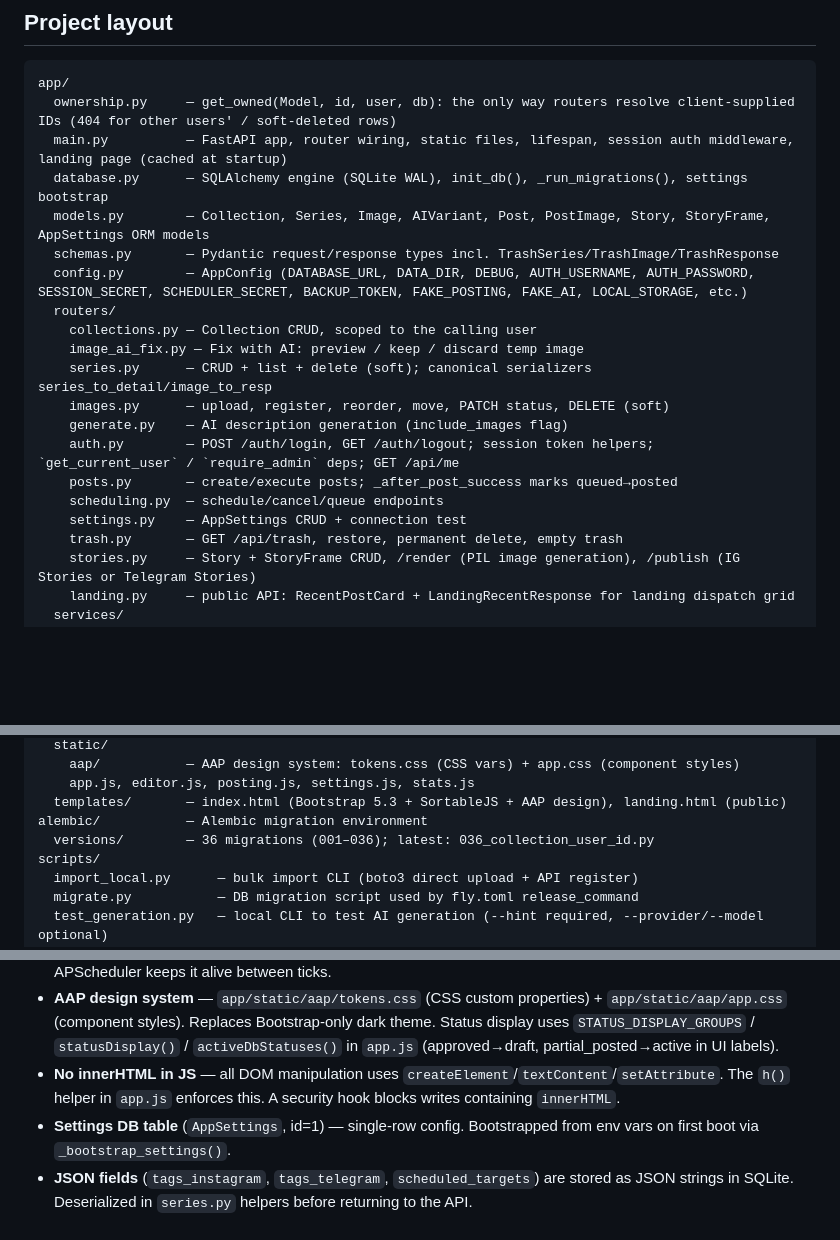
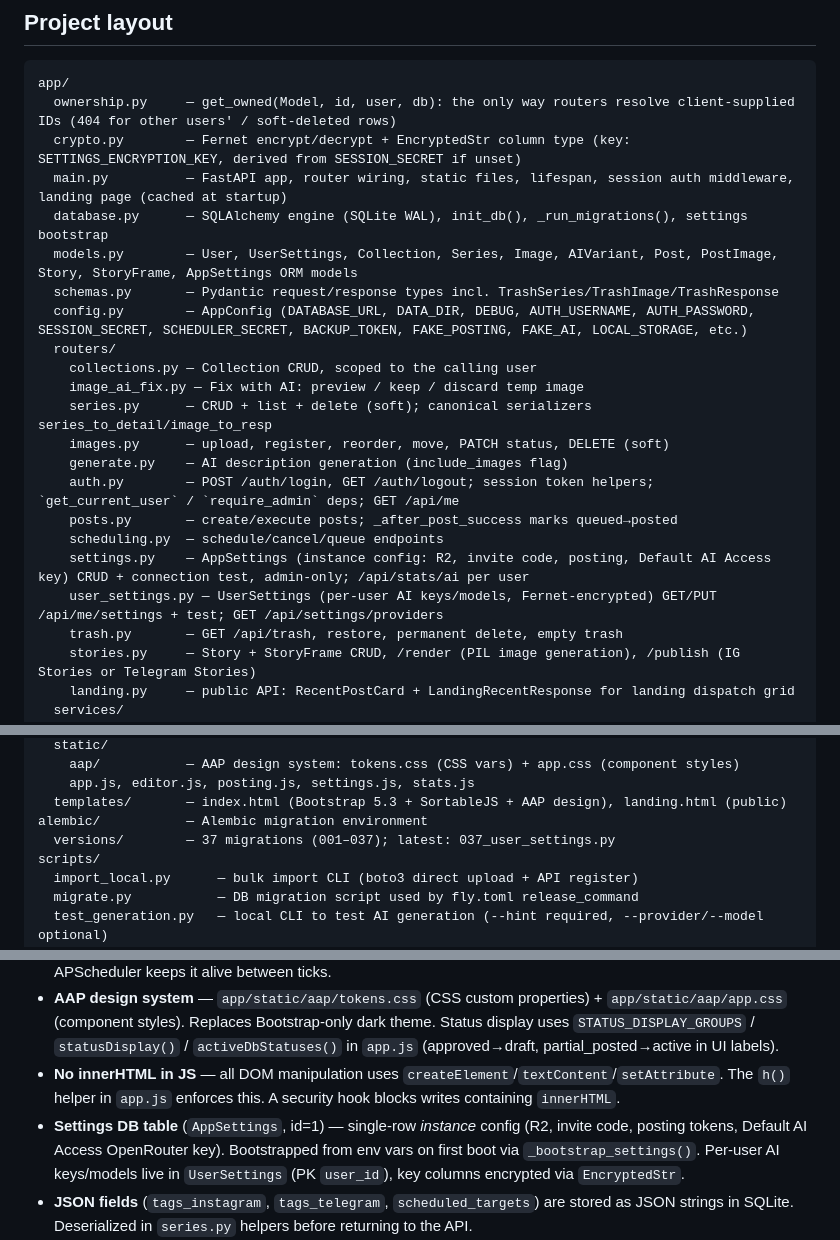
Before and after one commit to anscii/ai-art-publisher, a Markdown page: CLAUDE.md, 3 parts joined by grey strips. Rendered like a GitHub page; blank space fills up the shorter version.

````diff
--- a/CLAUDE.md
+++ b/CLAUDE.md
@@ -34,9 +34,10 @@ uv run uvicorn app.main:app --reload
 ```
 app/
   ownership.py     — get_owned(Model, id, user, db): the only way routers resolve client-supplied IDs (404 for other users' / soft-deleted rows)
+  crypto.py        — Fernet encrypt/decrypt + EncryptedStr column type (key: SETTINGS_ENCRYPTION_KEY, derived from SESSION_SECRET if unset)
   main.py          — FastAPI app, router wiring, static files, lifespan, session auth middleware, landing page (cached at startup)
   database.py      — SQLAlchemy engine (SQLite WAL), init_db(), _run_migrations(), settings bootstrap
-  models.py        — Collection, Series, Image, AIVariant, Post, PostImage, Story, StoryFrame, AppSettings ORM models
+  models.py        — User, UserSettings, Collection, Series, Image, AIVariant, Post, PostImage, Story, StoryFrame, AppSettings ORM models
   schemas.py       — Pydantic request/response types incl. TrashSeries/TrashImage/TrashResponse
   config.py        — AppConfig (DATABASE_URL, DATA_DIR, DEBUG, AUTH_USERNAME, AUTH_PASSWORD, SESSION_SECRET, SCHEDULER_SECRET, BACKUP_TOKEN, FAKE_POSTING, FAKE_AI, LOCAL_STORAGE, etc.)
   routers/
@@ -48,7 +49,8 @@ app/
     auth.py        — POST /auth/login, GET /auth/logout; session token helpers; `get_current_user` / `require_admin` deps; GET /api/me
     posts.py       — create/execute posts; _after_post_success marks queued→posted
     scheduling.py  — schedule/cancel/queue endpoints
-    settings.py    — AppSettings CRUD + connection test
+    settings.py    — AppSettings (instance config: R2, invite code, posting, Default AI Access key) CRUD + connection test, admin-only; /api/stats/ai per user
+    user_settings.py — UserSettings (per-user AI keys/models, Fernet-encrypted) GET/PUT /api/me/settings + test; GET /api/settings/providers
     trash.py       — GET /api/trash, restore, permanent delete, empty trash
     stories.py     — Story + StoryFrame CRUD, /render (PIL image generation), /publish (IG Stories or Telegram Stories)
     landing.py     — public API: RecentPostCard + LandingRecentResponse for landing dispatch grid
@@ -65,7 +67,7 @@ app/
     app.js, editor.js, posting.js, settings.js, stats.js
   templates/       — index.html (Bootstrap 5.3 + SortableJS + AAP design), landing.html (public)
 alembic/           — Alembic migration environment
-  versions/        — 36 migrations (001–036); latest: 036_collection_user_id.py
+  versions/        — 37 migrations (001–037); latest: 037_user_settings.py
 scripts/
   import_local.py      — bulk import CLI (boto3 direct upload + API register)
   migrate.py           — DB migration script used by fly.toml release_command
@@ -83,7 +85,7 @@ data/              — SQLite DB (gitignored, mounted as Fly.io volume in prod)
 - **`auto_stop_machines = "suspend"`** in fly.toml — machine suspends between requests but wakes on demand; APScheduler keeps it alive between ticks.
 - **AAP design system** — `app/static/aap/tokens.css` (CSS custom properties) + `app/static/aap/app.css` (component styles). Replaces Bootstrap-only dark theme. Status display uses `STATUS_DISPLAY_GROUPS` / `statusDisplay()` / `activeDbStatuses()` in `app.js` (approved→draft, partial_posted→active in UI labels).
 - **No innerHTML in JS** — all DOM manipulation uses `createElement`/`textContent`/`setAttribute`. The `h()` helper in `app.js` enforces this. A security hook blocks writes containing `innerHTML`.
-- **Settings DB table** (`AppSettings`, id=1) — single-row config. Bootstrapped from env vars on first boot via `_bootstrap_settings()`.
+- **Settings DB table** (`AppSettings`, id=1) — single-row *instance* config (R2, invite code, posting tokens, Default AI Access OpenRouter key). Bootstrapped from env vars on first boot via `_bootstrap_settings()`. Per-user AI keys/models live in `UserSettings` (PK `user_id`), key columns encrypted via `EncryptedStr`.
 - **JSON fields** (`tags_instagram`, `tags_telegram`, `scheduled_targets`) are stored as JSON strings in SQLite. Deserialized in `series.py` helpers before returning to the API.
 - **Alembic migrations** — `scripts/migrate.py` is the entry point used by both `make migrate` and fly.toml `release_command`. On fresh installs it runs `create_all` + `stamp head`; on existing DBs it runs `upgrade head`. `_run_migrations()` in `database.py` is skipped for in-memory (test) DBs.
 - **Soft delete** — `Series.deleted_at` and `Image.deleted_at` (nullable DateTime). Soft-deleted items are hidden from all normal views and only visible in the Trash panel (`GET /api/trash`). Hard delete only happens from Trash (permanent delete / empty trash).
````
Also changed, not shown: other parts of CLAUDE.md (+1 -1 lines), CONTEXT.md (+7 -2 lines).
